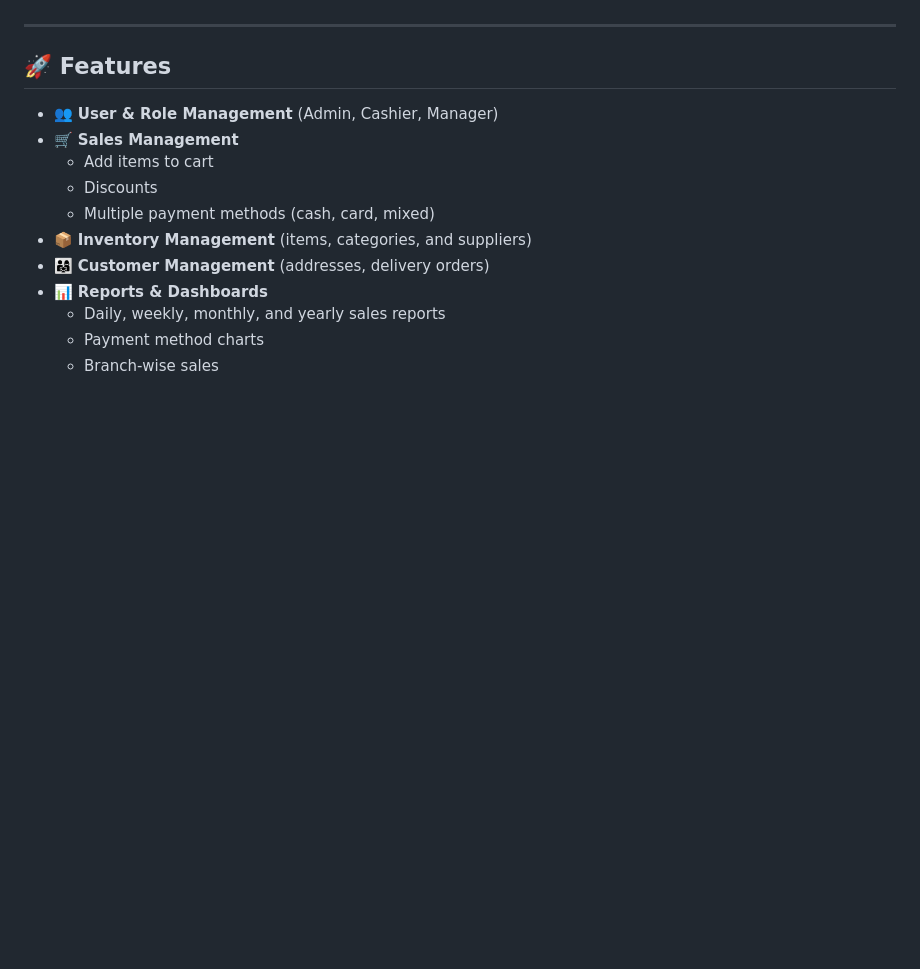
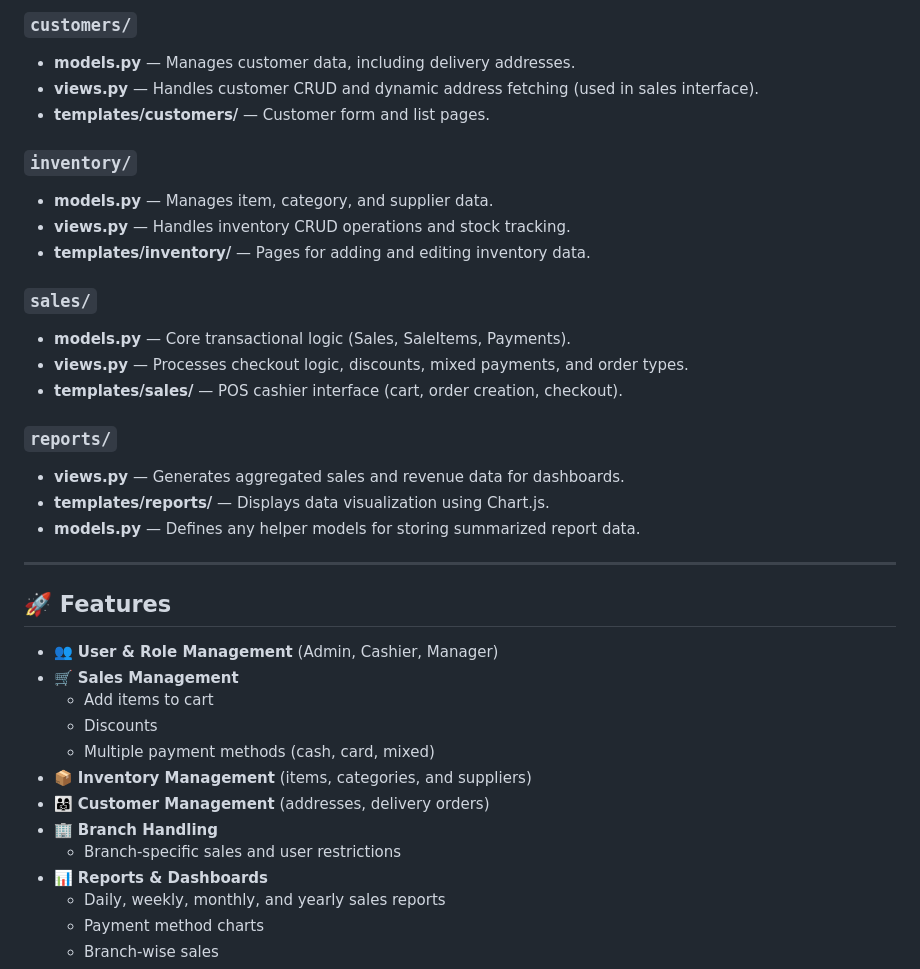
Before and after one commit to SalmaYasser29/pos-cashier-system, a Markdown page: README.md, the part around one of its changes. GitHub-like rendering; blank space fills up the shorter version.

Commit message:
Update README.md with full project explanation and requirements

```diff
--- a/README.md
+++ b/README.md
@@ -5,3 +54,22 @@ It includes cashier operations, discounts, multiple payment methods and delivery
+### `customers/`
+- **models.py** — Manages customer data, including delivery addresses.
+- **views.py** — Handles customer CRUD and dynamic address fetching (used in sales interface).
+- **templates/customers/** — Customer form and list pages.
+
+### `inventory/`
+- **models.py** — Manages item, category, and supplier data.
+- **views.py** — Handles inventory CRUD operations and stock tracking.
+- **templates/inventory/** — Pages for adding and editing inventory data.
+
+### `sales/`
+- **models.py** — Core transactional logic (Sales, SaleItems, Payments).
+- **views.py** — Processes checkout logic, discounts, mixed payments, and order types.
+- **templates/sales/** — POS cashier interface (cart, order creation, checkout).
+
+### `reports/`
+- **views.py** — Generates aggregated sales and revenue data for dashboards.
+- **templates/reports/** — Displays data visualization using Chart.js.
+- **models.py** — Defines any helper models for storing summarized report data.
 
 ---
 
@@ -14,6 +82,8 @@ It includes cashier operations, discounts, multiple payment methods and delivery
   - Multiple payment methods (cash, card, mixed)
 - 📦 **Inventory Management** (items, categories, and suppliers)
 - 👨‍👩‍👧 **Customer Management** (addresses, delivery orders)
+- 🏢 **Branch Handling**
+  - Branch-specific sales and user restrictions
 - 📊 **Reports & Dashboards**
   - Daily, weekly, monthly, and yearly sales reports
   - Payment method charts
```
Also changed, not shown: other parts of README.md (+51 -2 lines).
